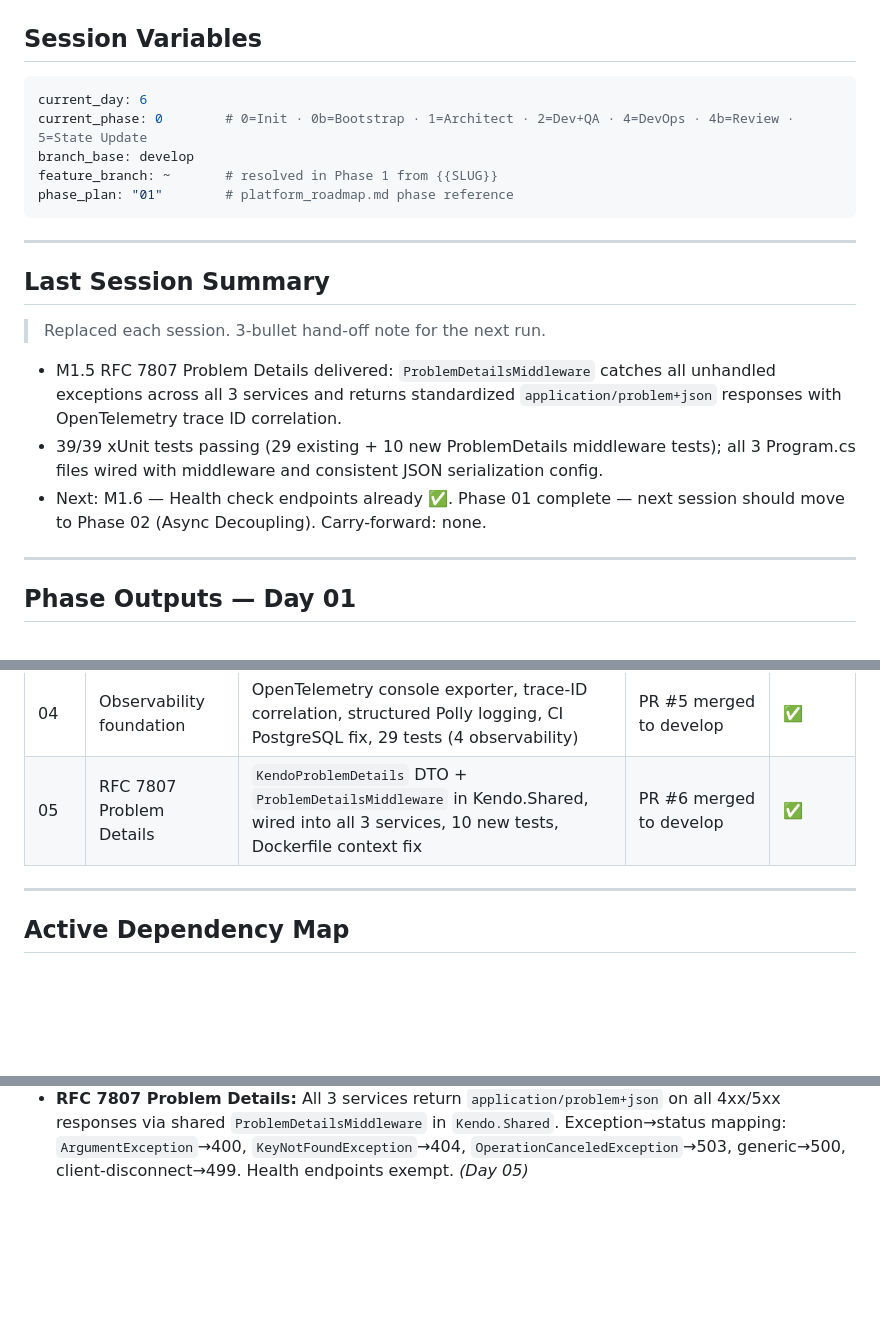
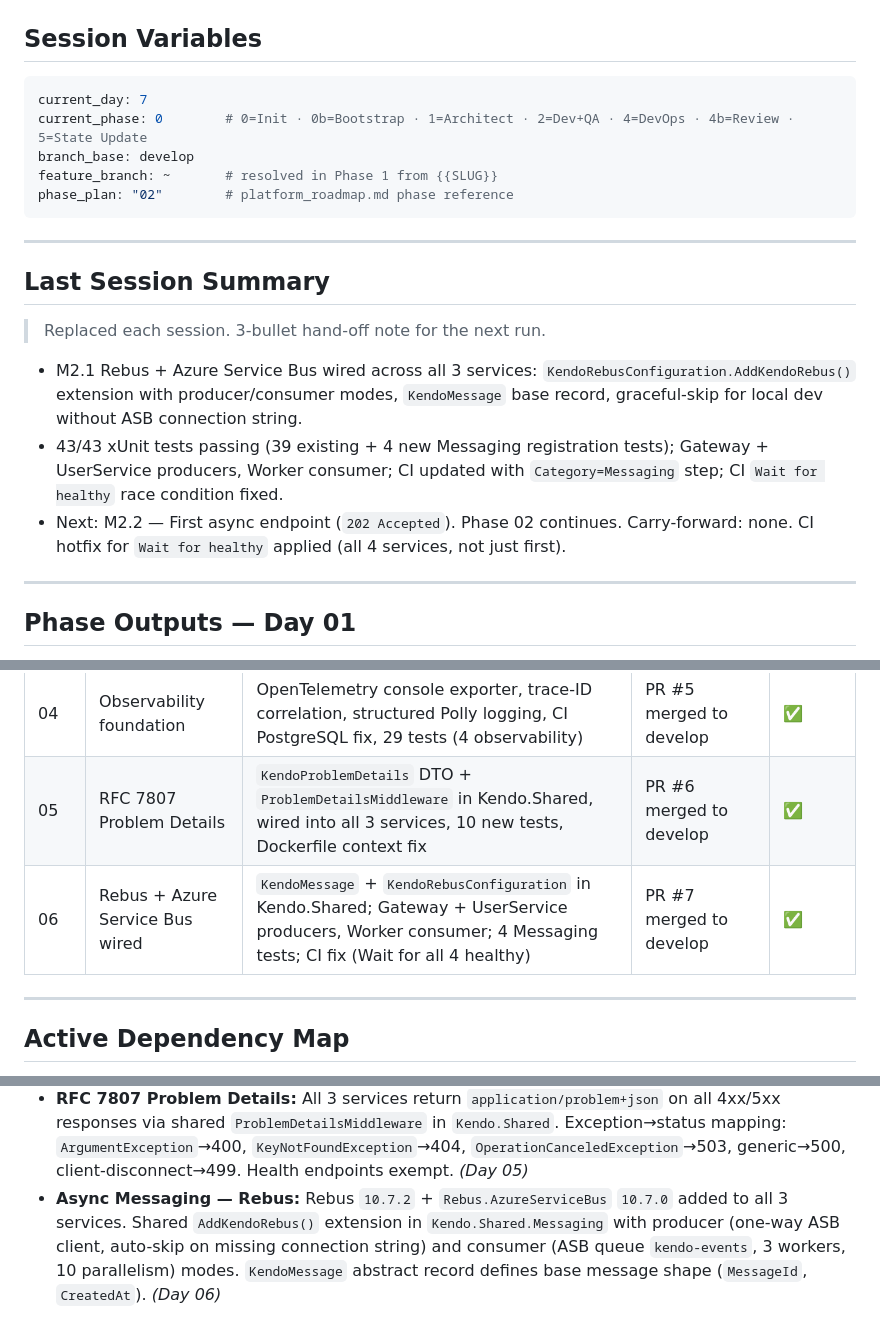
Before and after one commit to kekcoke/kendo, a Markdown page: .ai/current_state.md, 3 parts joined by grey strips. Rendered like a GitHub page; blank space fills up the shorter version.

````diff
--- a/.ai/current_state.md
+++ b/.ai/current_state.md
@@ -8,11 +8,11 @@
 ## Session Variables
 
 ```yaml
-current_day: 6
+current_day: 7
 current_phase: 0        # 0=Init · 0b=Bootstrap · 1=Architect · 2=Dev+QA · 4=DevOps · 4b=Review · 5=State Update
 branch_base: develop
 feature_branch: ~       # resolved in Phase 1 from {{SLUG}}
-phase_plan: "01"        # platform_roadmap.md phase reference
+phase_plan: "02"        # platform_roadmap.md phase reference
 ```
 
 ---
@@ -20,9 +20,9 @@ phase_plan: "01"        # platform_roadmap.md phase reference
 ## Last Session Summary
 > Replaced each session. 3-bullet hand-off note for the next run.
 
-* M1.5 RFC 7807 Problem Details delivered: `ProblemDetailsMiddleware` catches all unhandled exceptions across all 3 services and returns standardized `application/problem+json` responses with OpenTelemetry trace ID correlation.
-* 39/39 xUnit tests passing (29 existing + 10 new ProblemDetails middleware tests); all 3 Program.cs files wired with middleware and consistent JSON serialization config.
-* Next: M1.6 — Health check endpoints already ✅. Phase 01 complete — next session should move to Phase 02 (Async Decoupling). Carry-forward: none.
+* M2.1 Rebus + Azure Service Bus wired across all 3 services: `KendoRebusConfiguration.AddKendoRebus()` extension with producer/consumer modes, `KendoMessage` base record, graceful-skip for local dev without ASB connection string.
+* 43/43 xUnit tests passing (39 existing + 4 new Messaging registration tests); Gateway + UserService producers, Worker consumer; CI updated with `Category=Messaging` step; CI `Wait for healthy` race condition fixed.
+* Next: M2.2 — First async endpoint (`202 Accepted`). Phase 02 continues. Carry-forward: none. CI hotfix for `Wait for healthy` applied (all 4 services, not just first).
 
 ---
 
@@ -130,6 +145,7 @@ phase_plan: "01"        # platform_roadmap.md phase reference
 | 03 | Resilience baseline | Polly Retry + Circuit Breaker on DB + HTTP clients, shared resilience pipeline, 25 tests (13 resilience), CI updated | PR #4 merged to develop | ✅ |
 | 04 | Observability foundation | OpenTelemetry console exporter, trace-ID correlation, structured Polly logging, CI PostgreSQL fix, 29 tests (4 observability) | PR #5 merged to develop | ✅ |
 | 05 | RFC 7807 Problem Details | `KendoProblemDetails` DTO + `ProblemDetailsMiddleware` in Kendo.Shared, wired into all 3 services, 10 new tests, Dockerfile context fix | PR #6 merged to develop | ✅ |
+| 06 | Rebus + Azure Service Bus wired | `KendoMessage` + `KendoRebusConfiguration` in Kendo.Shared; Gateway + UserService producers, Worker consumer; 4 Messaging tests; CI fix (Wait for all 4 healthy) | PR #7 merged to develop | ✅ |
 
 ---
 
@@ -178,3 +196,4 @@ phase_plan: "01"        # platform_roadmap.md phase reference
 * **OpenTelemetry:** All services emit OpenTelemetry traces to console exporter via `AddKendoObservability()` extension method in `Kendo.Shared`. Trace IDs auto-correlated in `ILogger` output via ASP.NET Core `Activity.Current.TraceId`. Console exporter for dev/CI; OTLP exporter conditionally switchable via `OTEL_EXPORTER_OTLP_ENDPOINT` in production. *(Day 04)*
 * **CI PostgreSQL:** CI `build-and-test` job uses `pgvector/pgvector:pg16` service container for data integration tests. Connection string externalized via `ConnectionStrings__DefaultConnection` env var. *(Day 04)*
 * **RFC 7807 Problem Details:** All 3 services return `application/problem+json` on all 4xx/5xx responses via shared `ProblemDetailsMiddleware` in `Kendo.Shared`. Exception→status mapping: `ArgumentException`→400, `KeyNotFoundException`→404, `OperationCanceledException`→503, generic→500, client-disconnect→499. Health endpoints exempt. *(Day 05)*
+* **Async Messaging — Rebus:** Rebus `10.7.2` + `Rebus.AzureServiceBus` `10.7.0` added to all 3 services. Shared `AddKendoRebus()` extension in `Kendo.Shared.Messaging` with producer (one-way ASB client, auto-skip on missing connection string) and consumer (ASB queue `kendo-events`, 3 workers, 10 parallelism) modes. `KendoMessage` abstract record defines base message shape (`MessageId`, `CreatedAt`). *(Day 06)*
````
Also changed, not shown: other parts of .ai/current_state.md (+22 -5 lines), changelog/2026-06-13.md (+21 -0 lines), docs/platform_roadmap.md (+2 -2 lines).
